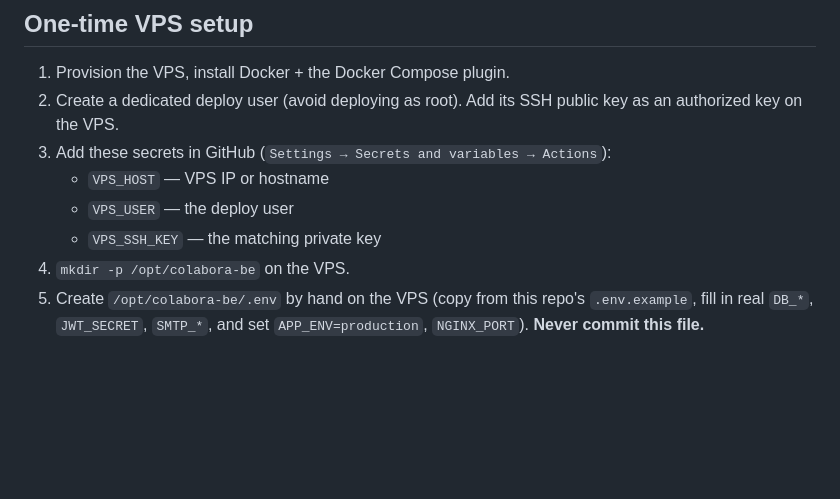
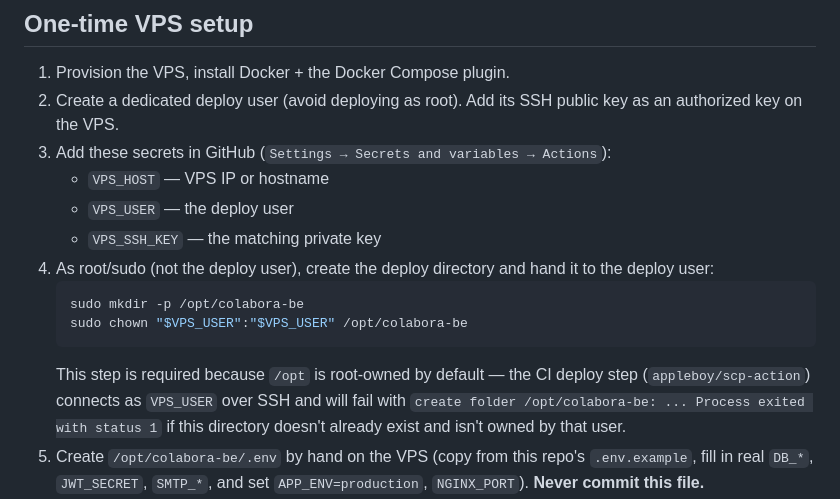
Before and after one commit to pln-colabora/colabora-be, a Markdown page: DEPLOY.md, the part around the change. Rendered like a GitHub page; blank space fills up the shorter version.

Commit message:
fix: user permission

````diff
--- a/DEPLOY.md
+++ b/DEPLOY.md
@@ -10,7 +10,12 @@ Production deploy target: a self-managed VPS running Docker + the Compose plugin
    - `VPS_HOST` — VPS IP or hostname
    - `VPS_USER` — the deploy user
    - `VPS_SSH_KEY` — the matching private key
-4. `mkdir -p /opt/colabora-be` on the VPS.
+4. As root/sudo (not the deploy user), create the deploy directory and hand it to the deploy user:
+   ```bash
+   sudo mkdir -p /opt/colabora-be
+   sudo chown "$VPS_USER":"$VPS_USER" /opt/colabora-be
+   ```
+   This step is required because `/opt` is root-owned by default — the CI deploy step (`appleboy/scp-action`) connects as `VPS_USER` over SSH and will fail with `create folder /opt/colabora-be: ... Process exited with status 1` if this directory doesn't already exist and isn't owned by that user.
 5. Create `/opt/colabora-be/.env` by hand on the VPS (copy from this repo's `.env.example`, fill in real `DB_*`, `JWT_SECRET`, `SMTP_*`, and set `APP_ENV=production`, `NGINX_PORT`). **Never commit this file.**
 6. If the `ghcr.io/pln-colabora/colabora-be` package is private (default), the VPS needs pull access: run `docker login ghcr.io -u <github-username>` once on the VPS using a PAT with `read:packages` scope. Simpler alternative: make the package public in GitHub (`Settings → Packages`), which needs no VPS-side login at all.
 7. In Cloudflare, point `api-colabora.anargya.fun` (proxied, orange cloud is fine) at the VPS's IP, and set SSL/TLS mode to **Flexible** (`SSL/TLS → Overview`). Flexible means Cloudflare terminates HTTPS for visitors and talks to the VPS over plain HTTP — the origin nginx (`docker/nginx/default.conf`) is already configured for plain HTTP only, with no certbot/TLS on the origin. Do **not** add an HTTP→HTTPS redirect at the origin — with Flexible mode, Cloudflare always connects to origin over HTTP, so an origin-side redirect causes a redirect loop.
````
